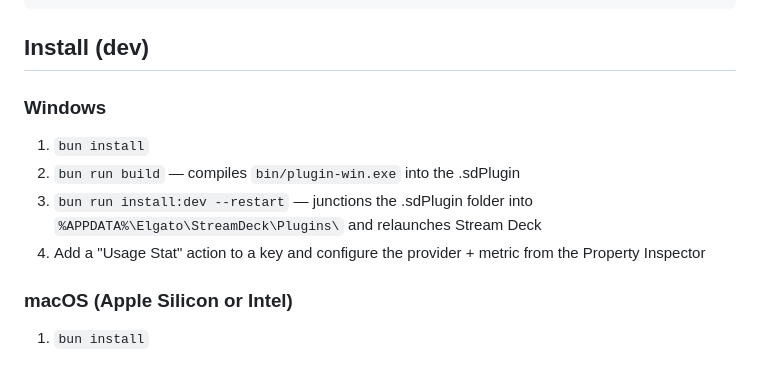
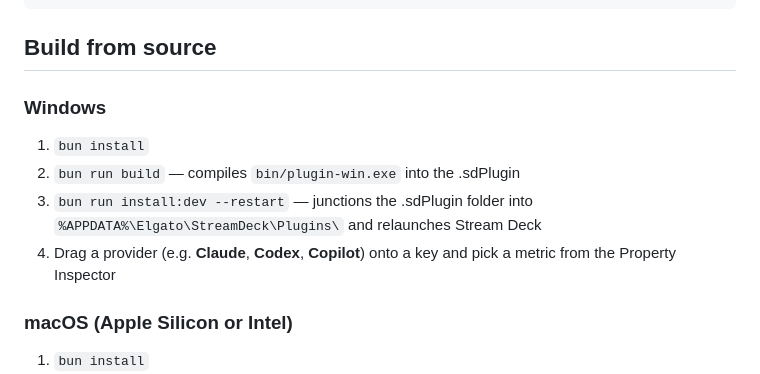
Before and after one commit to anthonybaldwin/UsageButtons, a Markdown page: README.md, the part around one of its changes. Drawn GitHub-style.

````diff
--- a/README.md
+++ b/README.md
@@ -46,7 +58,7 @@ UsageButtons/
 └── README.md
 ```
 
-## Install (dev)
+## Build from source
 
 ### Windows
 
@@ -55,8 +67,8 @@ UsageButtons/
 3. `bun run install:dev --restart` — junctions the .sdPlugin folder
    into `%APPDATA%\Elgato\StreamDeck\Plugins\` and relaunches
    Stream Deck
-4. Add a "Usage Stat" action to a key and configure the provider +
-   metric from the Property Inspector
+4. Drag a provider (e.g. **Claude**, **Codex**, **Copilot**) onto a key
+   and pick a metric from the Property Inspector
 
 ### macOS (Apple Silicon or Intel)
 
````
Also changed, not shown: other parts of README.md (+12 -0 lines), docs/button-settings.png (added), docs/main.png (added), docs/plugin-settings.png (added), 1 other file.
